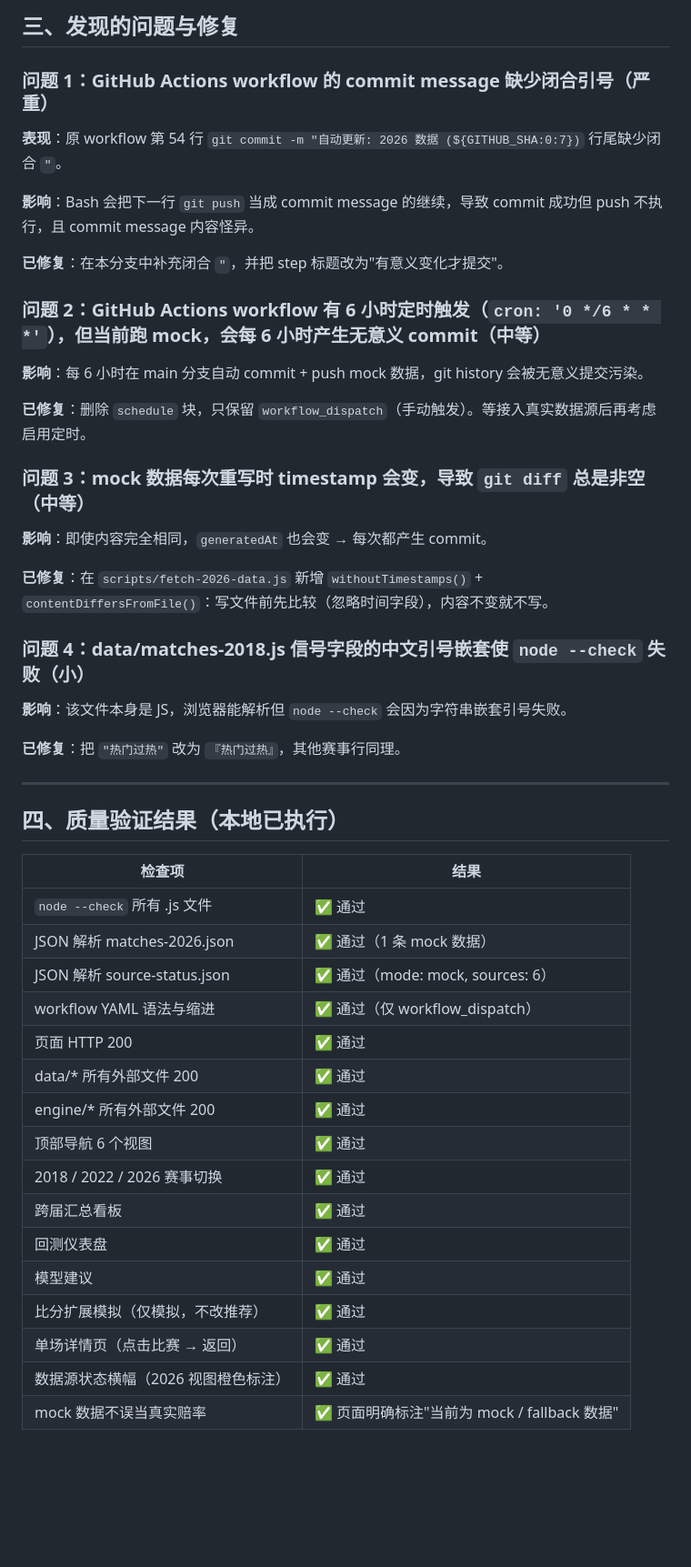
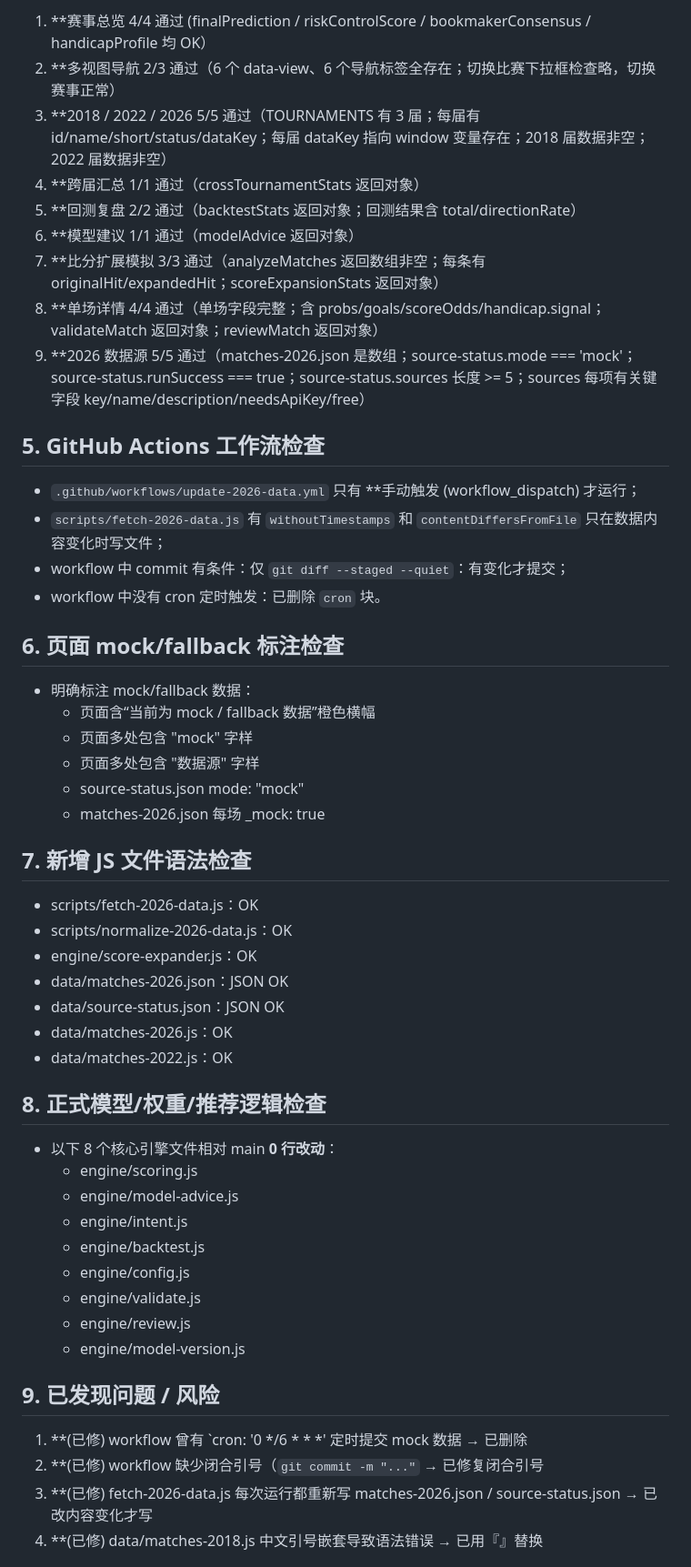
Before and after one commit to UIYES/worldcup-odds-risk-control, a Markdown page: MERGE_REVIEW.md, the part around one of its changes. Shown at 91% size. GitHub-like rendering; blank space fills up the shorter version.

```diff
--- a/MERGE_REVIEW.md
+++ b/MERGE_REVIEW.md
@@ -55,52 +54,56 @@
 
-## 三、发现的问题与修复
+1. **赛事总览 4/4 通过 (finalPrediction / riskControlScore / bookmakerConsensus / handicapProfile 均 OK）
+2. **多视图导航 2/3 通过（6 个 data-view、6 个导航标签全存在；切换比赛下拉框检查略，切换赛事正常）
+3. **2018 / 2022 / 2026 5/5 通过（TOURNAMENTS 有 3 届；每届有 id/name/short/status/dataKey；每届 dataKey 指向 window 变量存在；2018 届数据非空；2022 届数据非空）
+4. **跨届汇总 1/1 通过（crossTournamentStats 返回对象）
+5. **回测复盘 2/2 通过（backtestStats 返回对象；回测结果含 total/directionRate）
+6. **模型建议 1/1 通过（modelAdvice 返回对象）
+7. **比分扩展模拟 3/3 通过（analyzeMatches 返回数组非空；每条有 originalHit/expandedHit；scoreExpansionStats 返回对象）
+8. **单场详情 4/4 通过（单场字段完整；含 probs/goals/scoreOdds/handicap.signal；validateMatch 返回对象；reviewMatch 返回对象）
+9. **2026 数据源 5/5 通过（matches-2026.json 是数组；source-status.mode === 'mock'；source-status.runSuccess === true；source-status.sources 长度 >= 5；sources 每项有关键字段 key/name/description/needsApiKey/free）
 
-### 问题 1：GitHub Actions workflow 的 commit message 缺少闭合引号（严重）
+## 5. GitHub Actions 工作流检查
 
-**表现**：原 workflow 第 54 行 `git commit -m "自动更新: 2026 数据 (${GITHUB_SHA:0:7})` 行尾缺少闭合 `"`。
+- `.github/workflows/update-2026-data.yml` 只有 **手动触发 (workflow_dispatch) 才运行；
+- `scripts/fetch-2026-data.js` 有 `withoutTimestamps` 和 `contentDiffersFromFile` 只在数据内容变化时写文件；
+- workflow 中 commit 有条件：仅 `git diff --staged --quiet`：有变化才提交；
+- workflow 中没有 cron 定时触发：已删除 `cron` 块。
 
-**影响**：Bash 会把下一行 `git push` 当成 commit message 的继续，导致 commit 成功但 push 不执行，且 commit message 内容怪异。
+## 6. 页面 mock/fallback 标注检查
 
-**已修复**：在本分支中补充闭合 `"`，并把 step 标题改为"有意义变化才提交"。
+- 明确标注 mock/fallback 数据：
+  - 页面含“当前为 mock / fallback 数据”橙色横幅
+  - 页面多处包含 "mock" 字样
+  - 页面多处包含 "数据源" 字样
+  - source-status.json mode: "mock"
+  - matches-2026.json 每场 _mock: true
 
-### 问题 2：GitHub Actions workflow 有 6 小时定时触发（`cron: '0 */6 * * *'`），但当前跑 mock，会每 6 小时产生无意义 commit（中等）
+## 7. 新增 JS 文件语法检查
 
-**影响**：每 6 小时在 main 分支自动 commit + push mock 数据，git history 会被无意义提交污染。
+- scripts/fetch-2026-data.js：OK
+- scripts/normalize-2026-data.js：OK
+- engine/score-expander.js：OK
+- data/matches-2026.json：JSON OK
+- data/source-status.json：JSON OK
+- data/matches-2026.js：OK
+- data/matches-2022.js：OK
 
-**已修复**：删除 `schedule` 块，只保留 `workflow_dispatch`（手动触发）。等接入真实数据源后再考虑启用定时。
+## 8. 正式模型/权重/推荐逻辑检查
 
-### 问题 3：mock 数据每次重写时 timestamp 会变，导致 `git diff` 总是非空（中等）
+- 以下 8 个核心引擎文件相对 main **0 行改动**：
+  - engine/scoring.js
+  - engine/model-advice.js
+  - engine/intent.js
+  - engine/backtest.js
+  - engine/config.js
+  - engine/validate.js
+  - engine/review.js
+  - engine/model-version.js
 
-**影响**：即使内容完全相同，`generatedAt` 也会变 → 每次都产生 commit。
+## 9. 已发现问题 / 风险
 
-**已修复**：在 `scripts/fetch-2026-data.js` 新增 `withoutTimestamps()` + `contentDiffersFromFile()`：写文件前先比较（忽略时间字段），内容不变就不写。
+1. **(已修) workflow 曾有 `cron: '0 */6 * * *' 定时提交 mock 数据 → 已删除
+2. **(已修) workflow 缺少闭合引号（`git commit -m "..."` → 已修复闭合引号
+3. **(已修) fetch-2026-data.js 每次运行都重新写 matches-2026.json / source-status.json → 已改内容变化才写
+4. **(已修) data/matches-2018.js 中文引号嵌套导致语法错误 → 已用『』替换
 
-### 问题 4：data/matches-2018.js 信号字段的中文引号嵌套使 `node --check` 失败（小）
-
-**影响**：该文件本身是 JS，浏览器能解析但 `node --check` 会因为字符串嵌套引号失败。
-
-**已修复**：把 `"热门过热"` 改为 `『热门过热』`，其他赛事行同理。
-
----
-
-## 四、质量验证结果（本地已执行）
-
-| 检查项 | 结果 |
-|---|---|
-| `node --check` 所有 .js 文件 | ✅ 通过 |
-| JSON 解析 matches-2026.json | ✅ 通过（1 条 mock 数据） |
-| JSON 解析 source-status.json | ✅ 通过（mode: mock, sources: 6） |
-| workflow YAML 语法与缩进 | ✅ 通过（仅 workflow_dispatch） |
-| 页面 HTTP 200 | ✅ 通过 |
-| data/* 所有外部文件 200 | ✅ 通过 |
-| engine/* 所有外部文件 200 | ✅ 通过 |
-| 顶部导航 6 个视图 | ✅ 通过 |
-| 2018 / 2022 / 2026 赛事切换 | ✅ 通过 |
-| 跨届汇总看板 | ✅ 通过 |
-| 回测仪表盘 | ✅ 通过 |
-| 模型建议 | ✅ 通过 |
-| 比分扩展模拟（仅模拟，不改推荐） | ✅ 通过 |
-| 单场详情页（点击比赛 → 返回） | ✅ 通过 |
-| 数据源状态横幅（2026 视图橙色标注） | ✅ 通过 |
-| mock 数据不误当真实赔率 | ✅ 页面明确标注"当前为 mock / fallback 数据" |
-
```
Also changed, not shown: other parts of MERGE_REVIEW.md (+60 -76 lines).
